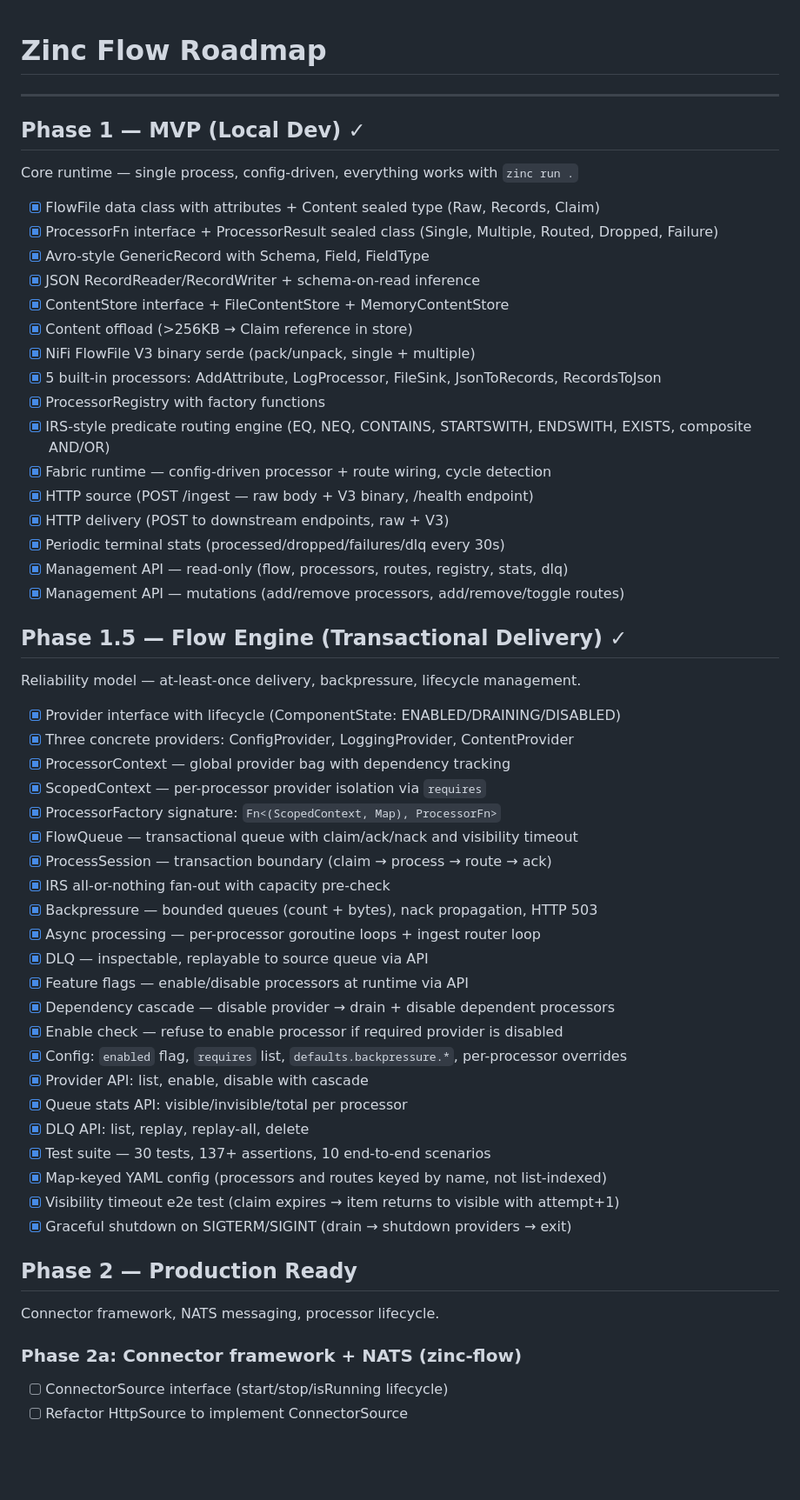
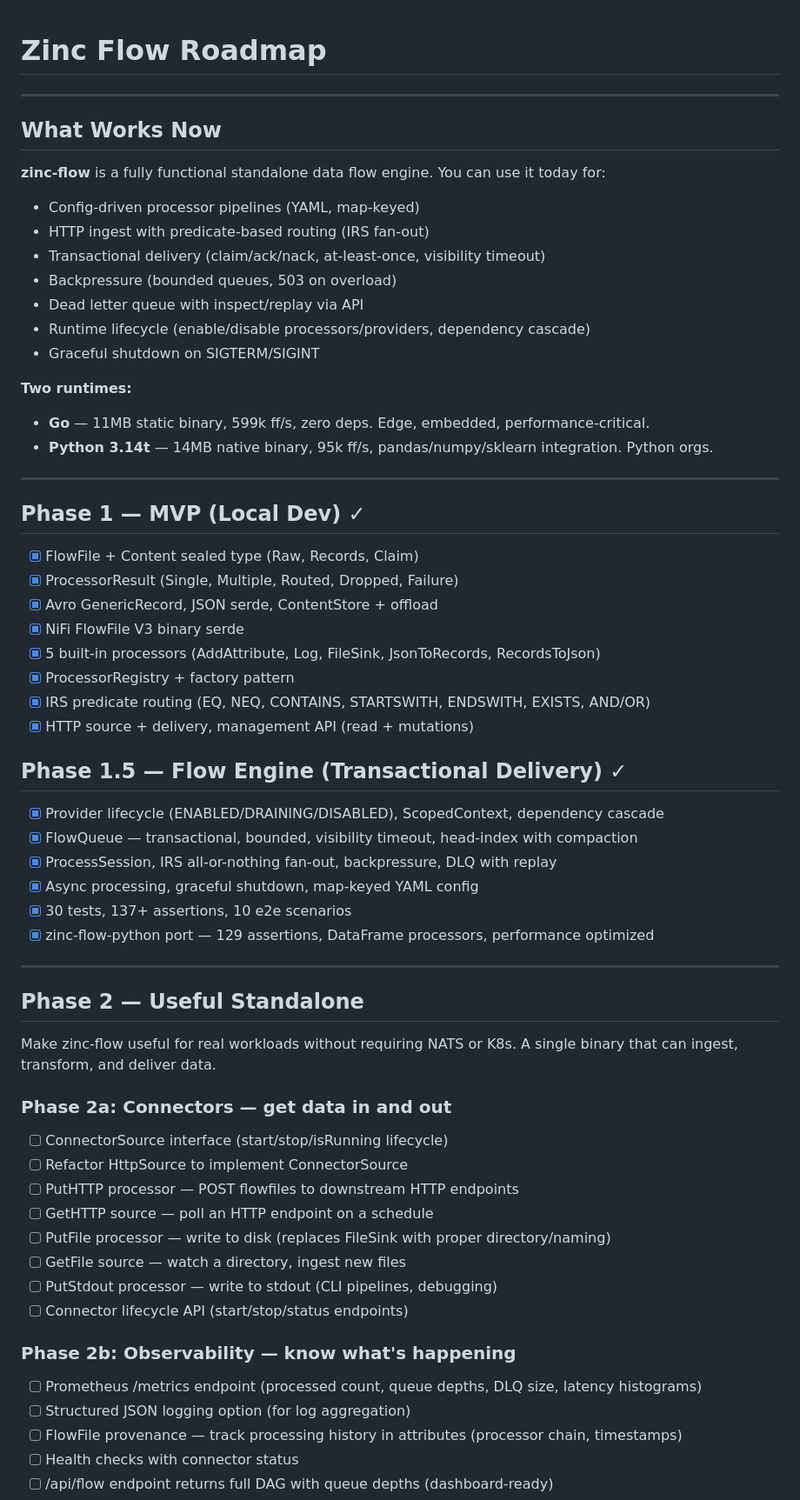
Before and after one commit to CaravanScale/caravan-flow, a Markdown page: TODO.md, the part around one of its changes. Shown at 87% size. Drawn GitHub-style; blank space fills up the shorter version.

```diff
--- a/TODO.md
+++ b/TODO.md
@@ -1,59 +1,65 @@
 # Zinc Flow Roadmap
+
+---
+
+## What Works Now
+
+**zinc-flow** is a fully functional standalone data flow engine. You can use it today for:
+
+- Config-driven processor pipelines (YAML, map-keyed)
+- HTTP ingest with predicate-based routing (IRS fan-out)
+- Transactional delivery (claim/ack/nack, at-least-once, visibility timeout)
+- Backpressure (bounded queues, 503 on overload)
+- Dead letter queue with inspect/replay via API
+- Runtime lifecycle (enable/disable processors/providers, dependency cascade)
+- Graceful shutdown on SIGTERM/SIGINT
+
+**Two runtimes:**
+- **Go** — 11MB static binary, 599k ff/s, zero deps. Edge, embedded, performance-critical.
+- **Python 3.14t** — 14MB native binary, 95k ff/s, pandas/numpy/sklearn integration. Python orgs.
 
 ---
 
 ## Phase 1 — MVP (Local Dev) ✓
 
-Core runtime — single process, config-driven, everything works with `zinc run .`
-
-- [x] FlowFile data class with attributes + Content sealed type (Raw, Records, Claim)
-- [x] ProcessorFn interface + ProcessorResult sealed class (Single, Multiple, Routed, Dropped, Failure)
-- [x] Avro-style GenericRecord with Schema, Field, FieldType
-- [x] JSON RecordReader/RecordWriter + schema-on-read inference
-- [x] ContentStore interface + FileContentStore + MemoryContentStore
-- [x] Content offload (>256KB → Claim reference in store)
-- [x] NiFi FlowFile V3 binary serde (pack/unpack, single + multiple)
-- [x] 5 built-in processors: AddAttribute, LogProcessor, FileSink, JsonToRecords, RecordsToJson
-- [x] ProcessorRegistry with factory functions
-- [x] IRS-style predicate routing engine (EQ, NEQ, CONTAINS, STARTSWITH, ENDSWITH, EXISTS, composite AND/OR)
-- [x] Fabric runtime — config-driven processor + route wiring, cycle detection
-- [x] HTTP source (POST /ingest — raw body + V3 binary, /health endpoint)
-- [x] HTTP delivery (POST to downstream endpoints, raw + V3)
-- [x] Periodic terminal stats (processed/dropped/failures/dlq every 30s)
-- [x] Management API — read-only (flow, processors, routes, registry, stats, dlq)
-- [x] Management API — mutations (add/remove processors, add/remove/toggle routes)
+- [x] FlowFile + Content sealed type (Raw, Records, Claim)
+- [x] ProcessorResult (Single, Multiple, Routed, Dropped, Failure)
+- [x] Avro GenericRecord, JSON serde, ContentStore + offload
+- [x] NiFi FlowFile V3 binary serde
+- [x] 5 built-in processors (AddAttribute, Log, FileSink, JsonToRecords, RecordsToJson)
+- [x] ProcessorRegistry + factory pattern
+- [x] IRS predicate routing (EQ, NEQ, CONTAINS, STARTSWITH, ENDSWITH, EXISTS, AND/OR)
+- [x] HTTP source + delivery, management API (read + mutations)
 
 ## Phase 1.5 — Flow Engine (Transactional Delivery) ✓
 
-Reliability model — at-least-once delivery, backpressure, lifecycle management.
+- [x] Provider lifecycle (ENABLED/DRAINING/DISABLED), ScopedContext, dependency cascade
+- [x] FlowQueue — transactional, bounded, visibility timeout, head-index with compaction
+- [x] ProcessSession, IRS all-or-nothing fan-out, backpressure, DLQ with replay
+- [x] Async processing, graceful shutdown, map-keyed YAML config
+- [x] 30 tests, 137+ assertions, 10 e2e scenarios
+- [x] zinc-flow-python port — 129 assertions, DataFrame processors, performance optimized
 
-- [x] Provider interface with lifecycle (ComponentState: ENABLED/DRAINING/DISABLED)
-- [x] Three concrete providers: ConfigProvider, LoggingProvider, ContentProvider
-- [x] ProcessorContext — global provider bag with dependency tracking
-- [x] ScopedContext — per-processor provider isolation via `requires`
-- [x] ProcessorFactory signature: `Fn<(ScopedContext, Map), ProcessorFn>`
-- [x] FlowQueue — transactional queue with claim/ack/nack and visibility timeout
-- [x] ProcessSession — transaction boundary (claim → process → route → ack)
-- [x] IRS all-or-nothing fan-out with capacity pre-check
-- [x] Backpressure — bounded queues (count + bytes), nack propagation, HTTP 503
-- [x] Async processing — per-processor goroutine loops + ingest router loop
-- [x] DLQ — inspectable, replayable to source queue via API
-- [x] Feature flags — enable/disable processors at runtime via API
-- [x] Dependency cascade — disable provider → drain + disable dependent processors
-- [x] Enable check — refuse to enable processor if required provider is disabled
-- [x] Config: `enabled` flag, `requires` list, `defaults.backpressure.*`, per-processor overrides
-- [x] Provider API: list, enable, disable with cascade
-- [x] Queue stats API: visible/invisible/total per processor
-- [x] DLQ API: list, replay, replay-all, delete
-- [x] Test suite — 30 tests, 137+ assertions, 10 end-to-end scenarios
-- [x] Map-keyed YAML config (processors and routes keyed by name, not list-indexed)
-- [x] Visibility timeout e2e test (claim expires → item returns to visible with attempt+1)
-- [x] Graceful shutdown on SIGTERM/SIGINT (drain → shutdown providers → exit)
+---
 
-## Phase 2 — Production Ready
+## Phase 2 — Useful Standalone
 
-Connector framework, NATS messaging, processor lifecycle.
+Make zinc-flow useful for real workloads without requiring NATS or K8s. A single binary that can ingest, transform, and deliver data.
 
-### Phase 2a: Connector framework + NATS (zinc-flow)
+### Phase 2a: Connectors — get data in and out
 - [ ] ConnectorSource interface (start/stop/isRunning lifecycle)
 - [ ] Refactor HttpSource to implement ConnectorSource
+- [ ] PutHTTP processor — POST flowfiles to downstream HTTP endpoints
+- [ ] GetHTTP source — poll an HTTP endpoint on a schedule
+- [ ] PutFile processor — write to disk (replaces FileSink with proper directory/naming)
+- [ ] GetFile source — watch a directory, ingest new files
+- [ ] PutStdout processor — write to stdout (CLI pipelines, debugging)
+- [ ] Connector lifecycle API (start/stop/status endpoints)
+
+### Phase 2b: Observability — know what's happening
+- [ ] Prometheus /metrics endpoint (processed count, queue depths, DLQ size, latency histograms)
+- [ ] Structured JSON logging option (for log aggregation)
+- [ ] FlowFile provenance — track processing history in attributes (processor chain, timestamps)
+- [ ] Health checks with connector status
+- [ ] /api/flow endpoint returns full DAG with queue depths (dashboard-ready)
+
```
Also changed, not shown: other parts of TODO.md (+54 -21 lines).
